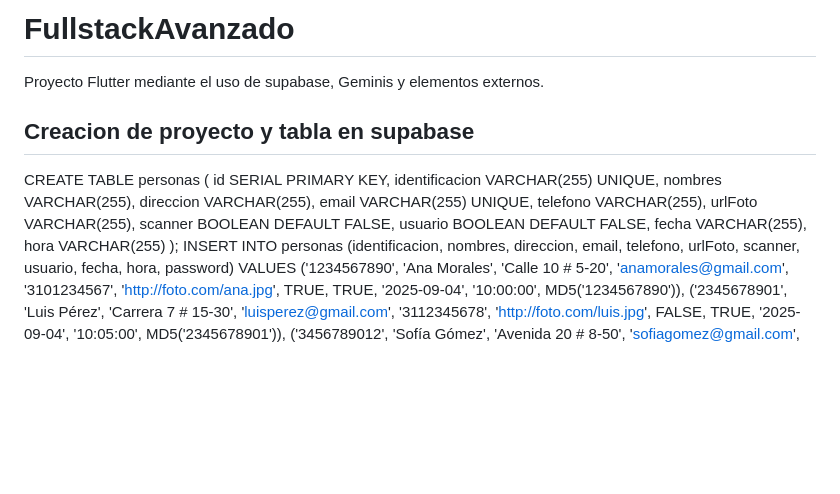
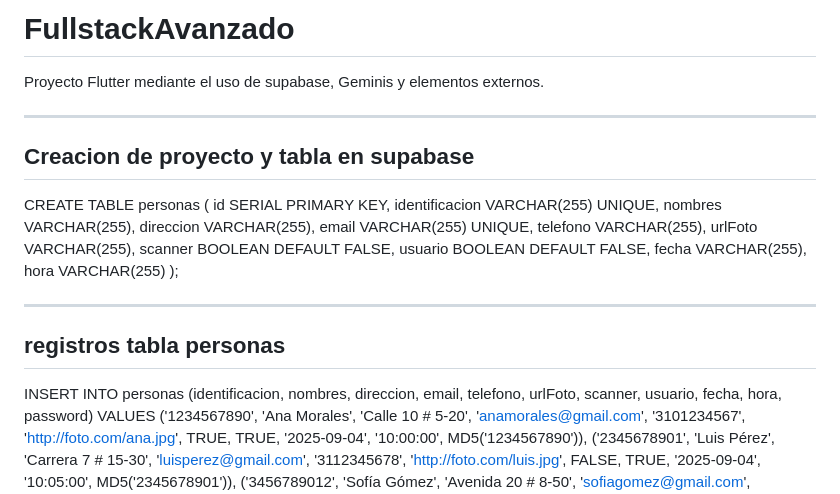
Before and after one commit to ingroger001/FullstackAvanzado001, a Markdown page: README.md, the part around the change. Rendered like a GitHub page; blank space fills up the shorter version.

```diff
--- a/README.md
+++ b/README.md
@@ -1,7 +1,7 @@
 # FullstackAvanzado
 
 Proyecto Flutter mediante el uso de supabase, Geminis y elementos externos.
-
+_______________________________________________
 ## Creacion de  proyecto y tabla en supabase
 
 CREATE TABLE personas (
@@ -17,6 +17,9 @@ CREATE TABLE personas (
     fecha VARCHAR(255),
     hora VARCHAR(255)
 );
+__________________________________________________
+## registros tabla personas
+
 INSERT INTO personas (identificacion, nombres, direccion, email, telefono, urlFoto, scanner, usuario, fecha, hora, password) VALUES
 ('1234567890', 'Ana Morales', 'Calle 10 # 5-20', 'anamorales@gmail.com', '3101234567', 'http://foto.com/ana.jpg', TRUE, TRUE, '2025-09-04', '10:00:00', MD5('1234567890')),
 ('2345678901', 'Luis Pérez', 'Carrera 7 # 15-30', 'luisperez@gmail.com', '3112345678', 'http://foto.com/luis.jpg', FALSE, TRUE, '2025-09-04', '10:05:00', MD5('2345678901')),
```
